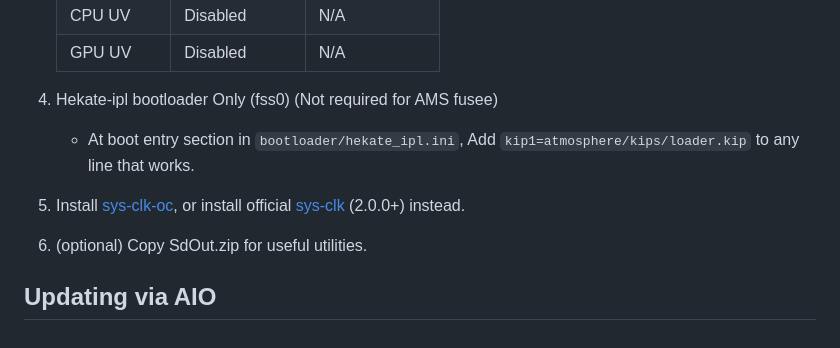
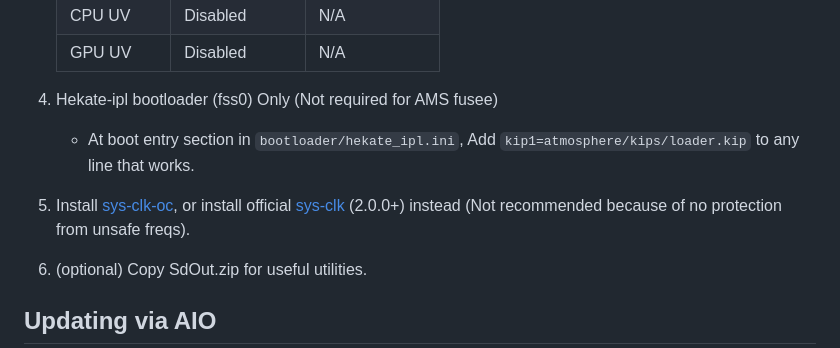
Before and after one commit to hanai3Bi/Switch-OC-Suite, a Markdown page: README.md, the part around the change. Drawn GitHub-style; folded sections open.

Commit message:
sys-clk: readme for new sys-clk-oc

```diff
--- a/README.md
+++ b/README.md
@@ -87,10 +87,10 @@ Overclocking Suite for Nintendo Switch consoles running Atmosphere CFW.
 
     </details>
 
-4. Hekate-ipl bootloader Only (fss0) (Not required for AMS fusee)
+4. Hekate-ipl bootloader (fss0) Only  (Not required for AMS fusee)
    - At boot entry section in `bootloader/hekate_ipl.ini`, Add `kip1=atmosphere/kips/loader.kip` to any line that works.
 
-5. Install [sys-clk-oc](https://github.com/hanai3Bi/Switch-OC-Suite/releases/latest/download/sys-clk-oc.zip), or install official [sys-clk](https://github.com/retronx-team/sys-clk/releases) (2.0.0+) instead.
+5. Install [sys-clk-oc](https://github.com/hanai3Bi/Switch-OC-Suite/releases/latest/download/sys-clk-oc.zip), or install official [sys-clk](https://github.com/retronx-team/sys-clk/releases) (2.0.0+) instead (Not recommended because of no protection from unsafe freqs).
 
 6. (optional) Copy SdOut.zip for useful utilities.
 
```
Also changed, not shown: Source/sys-clk-OC/README.md (added, +212 -0 lines).
